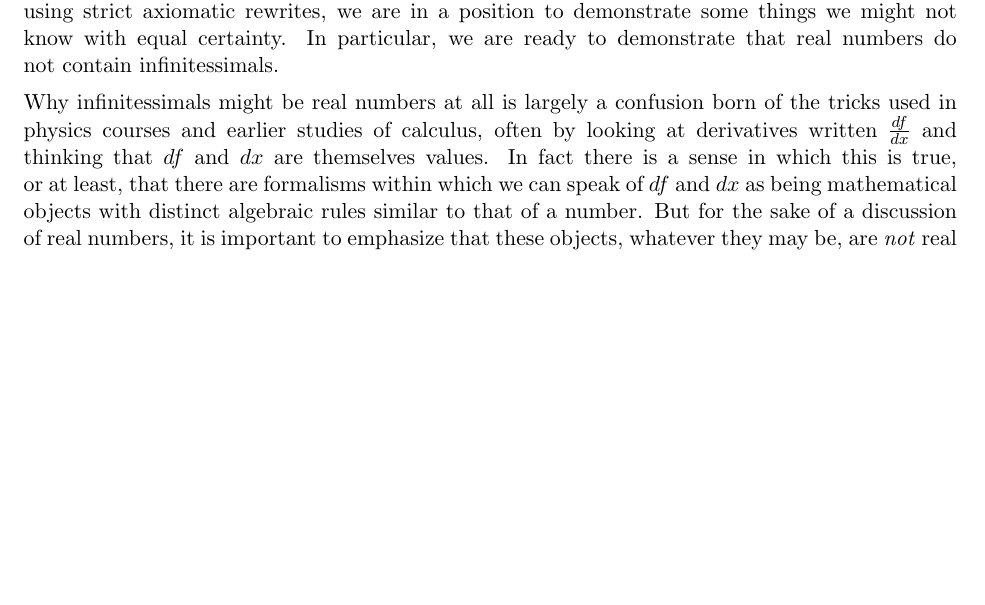
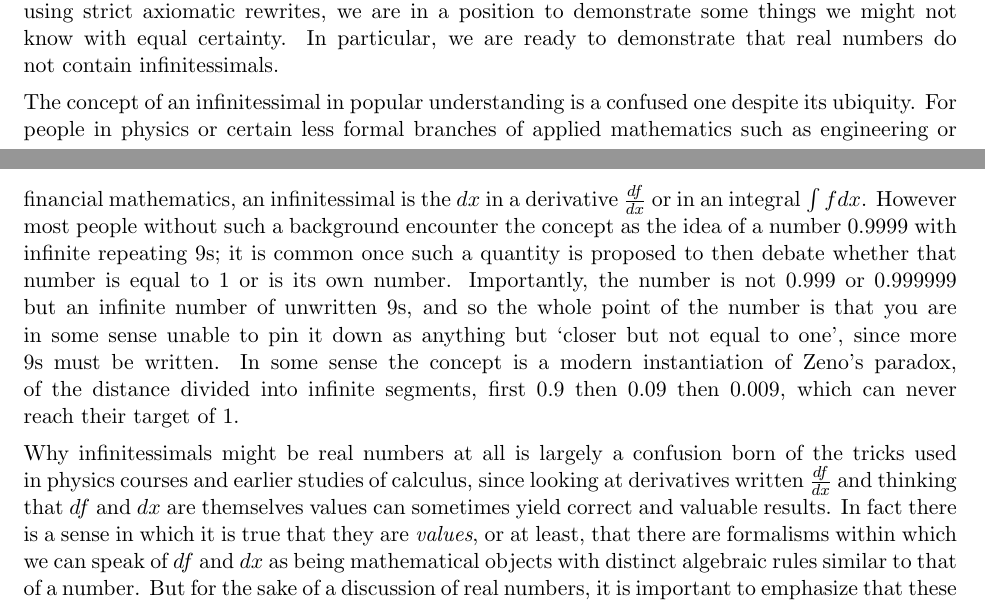
Before and after one commit to ClocksSugars/ClocksSugarsBlog, a LaTeX document (latexraw/appliuni/anatomyRn/realnumsaxioms.tex): part of page 8 of 14 before the commit and two parts of pages 8 and 9 of 15 after it, the two joined at a grey line, cut so that both start at the same text, the shorter picture padded with empty space. Compiled offline with pdfLaTeX.

Commit message:
added some bits to realnums about archimedean property

```diff
--- a/latexraw/appliuni/anatomyRn/realnumsaxioms.tex
+++ b/latexraw/appliuni/anatomyRn/realnumsaxioms.tex
@@ -211,7 +213,9 @@ From this point on, we will begin taking some of these symbolic properties incre
 
 Now that we have seen some examples of demonstrating things that we already intuit to be true using strict axiomatic rewrites, we are in a position to demonstrate some things we might not know with equal certainty. In particular, we are ready to demonstrate that real numbers do not contain infinitessimals.
 
-Why infinitessimals might be real numbers at all is largely a confusion born of the tricks used in physics courses and earlier studies of calculus, often by looking at derivatives written $\frac{df}{dx}$ and thinking that $df$ and $dx$ are themselves values. In fact there is a sense in which this is true, or at least, that there are formalisms within which we can speak of $df$ and $dx$ as being mathematical objects with distinct algebraic rules similar to that of a number. But for the sake of a discussion of real numbers, it is important to emphasize that these objects, whatever they may be, are \emph{not} real numbers. Real numbers obey something called the \emph{Archimedian property} which forbids the notion of infinitessimal numbers.
+The concept of an infinitessimal in popular understanding is a confused one despite its ubiquity. For people in physics or certain less formal branches of applied mathematics such as engineering or financial mathematics, an infinitessimal is the $dx$ in a derivative $\frac{df}{dx}$ or in an integral $\int f dx$. However most people without such a background encounter the concept as the idea of a number 0.9999 with infinite repeating 9s; it is common once such a quantity is proposed to then debate whether that number is equal to 1 or is its own number. Importantly, the number is not 0.999 or 0.999999 but an infinite number of unwritten 9s, and so the whole point of the number is that you are in some sense unable to pin it down as anything but \squote{closer but not equal to one}, since more 9s must be written. In some sense the concept is a modern instantiation of Zeno's paradox, of the distance divided into infinite segments, first 0.9 then 0.09 then 0.009, which can never reach their target of 1.
+
+Why infinitessimals might be real numbers at all is largely a confusion born of the tricks used in physics courses and earlier studies of calculus, since looking at derivatives written $\frac{df}{dx}$ and thinking that $df$ and $dx$ are themselves values can sometimes yield correct and valuable results. In fact there is a sense in which it is true that they are \emph{values}, or at least, that there are formalisms within which we can speak of $df$ and $dx$ as being mathematical objects with distinct algebraic rules similar to that of a number. But for the sake of a discussion of real numbers, it is important to emphasize that these objects, whatever they may be, are \emph{not} real numbers. Real numbers obey something called the \emph{Archimedian property} which forbids the notion of infinitessimal numbers.
 
 There are many ways to express the Archimedian property, each focusing on various aspects of it. Here, we will write the Archimidean property specifically as the property that there are no such thing as infinitessimal reals, and \emph{because} there are no infinitessimal reals, any two real numbers are non-equal if and only if have some number between them. Expressing this statement poses a difficulty however; if there \emph{were} infinitessimal real numbers, then they would of course lay on the number line just as any other number and we would have difficulty distinguishing them from other non-infinitessimal real numbers. So instead, in this context, we will think of the idea of an infinitessimal number as one that is smaller than all \emph{positive rational numbers}, that is, all $q \in \rationals$ which are $q > 0$, the set of positive rational numbers $\rationals^+$.
 
```
Also changed, not shown: latexraw/appliuni/anatomyRn/seqlimitsinR.tex (+3 -0 lines), latexraw/appliuni/anatomyRn/realnumsaxioms.tex (2 more changed lines).
